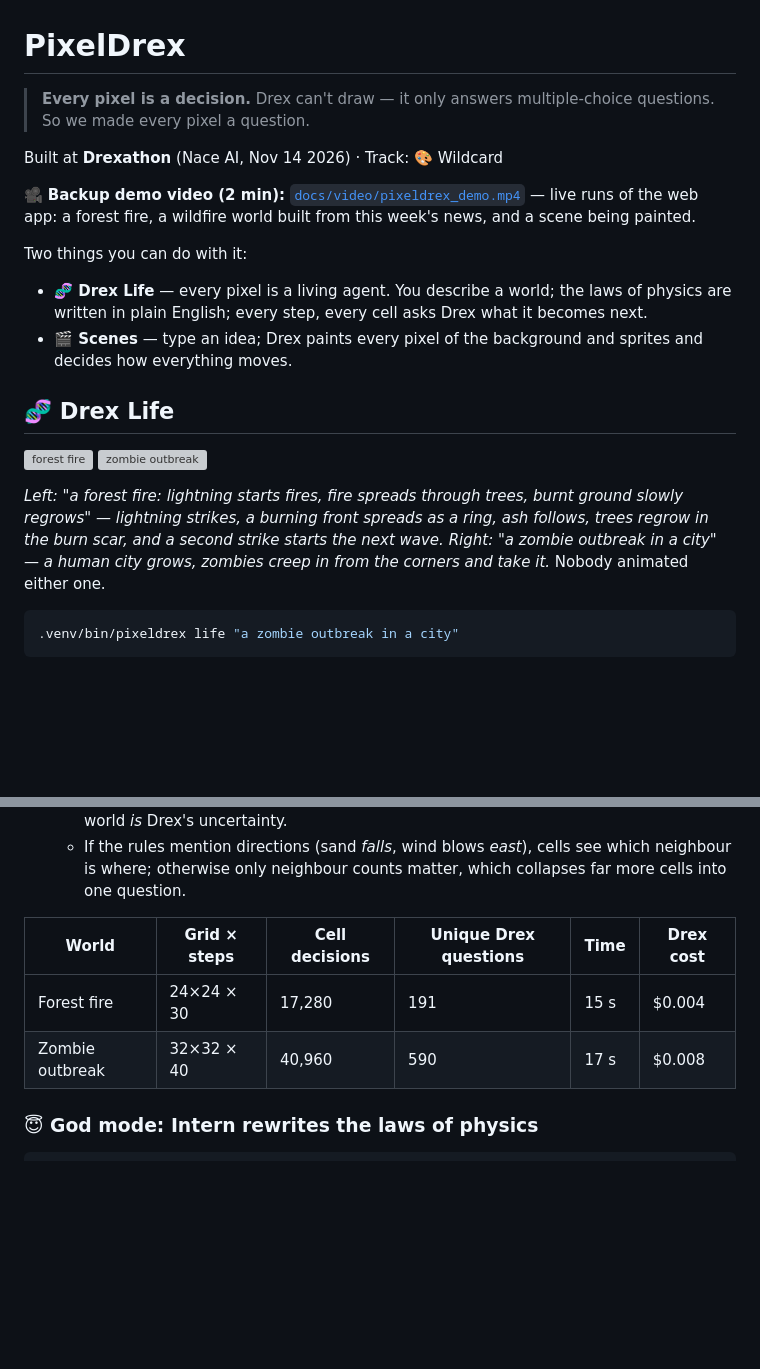
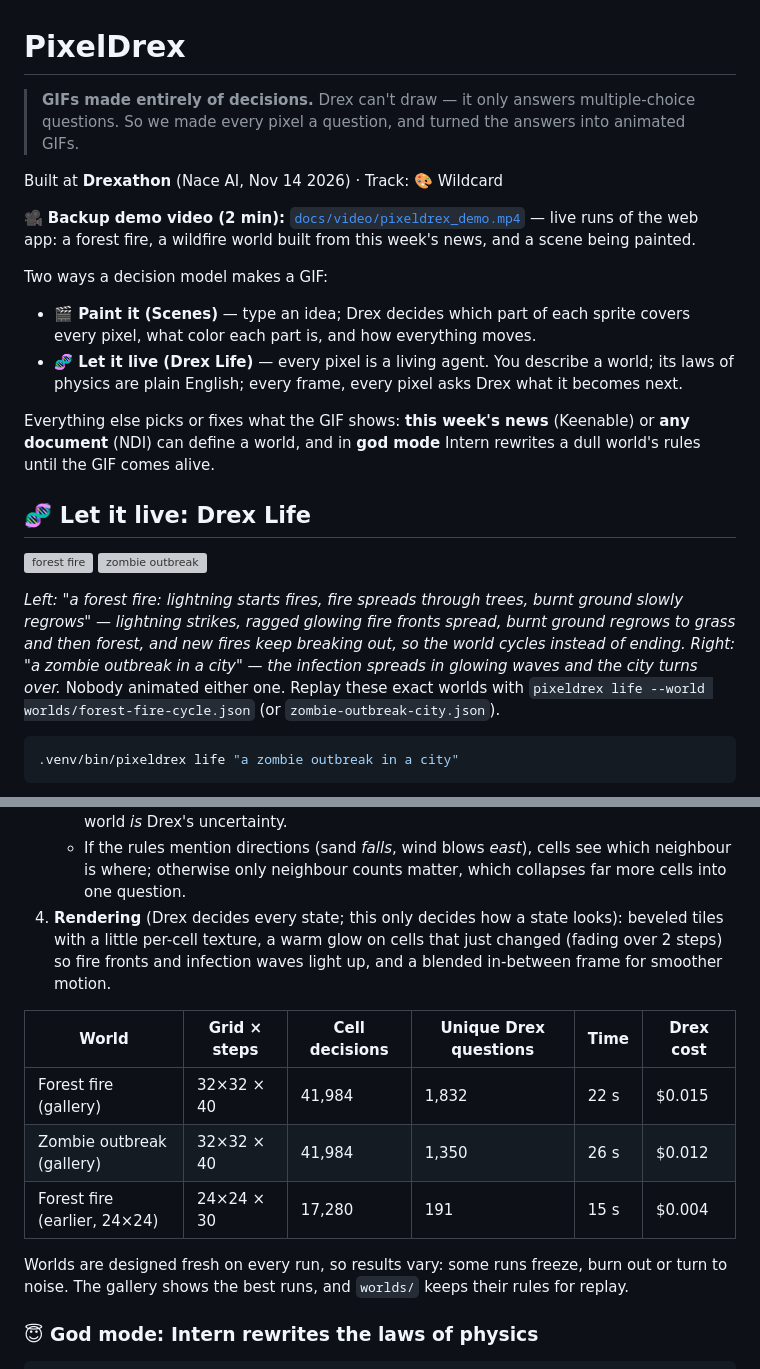
Before and after one commit to mauryantitans/PixelDrex, a Markdown page: README.md, 2 parts joined by grey strips. GitHub-like rendering; blank space fills up the shorter version; grey boxes are pictures that could not be loaded.

````diff
--- a/README.md
+++ b/README.md
@@ -1,24 +1,26 @@
 # PixelDrex
 
-> **Every pixel is a decision.** Drex can't draw — it only answers multiple-choice questions. So we made every pixel a question.
+> **GIFs made entirely of decisions.** Drex can't draw — it only answers multiple-choice questions. So we made every pixel a question, and turned the answers into animated GIFs.
 
 Built at **Drexathon** (Nace AI, Nov 14 2026) · Track: 🎨 Wildcard
 
 🎥 **Backup demo video (2 min):** [`docs/video/pixeldrex_demo.mp4`](docs/video/pixeldrex_demo.mp4) — live runs of the web app: a forest fire, a wildfire world built from this week's news, and a scene being painted.
 
-Two things you can do with it:
+Two ways a decision model makes a GIF:
 
-- **🧬 Drex Life** — every pixel is a living agent. You describe a world; the laws of physics are written in plain English; every step, every cell asks Drex what it becomes next.
-- **🎬 Scenes** — type an idea; Drex paints every pixel of the background and sprites and decides how everything moves.
+- **🎬 Paint it (Scenes)** — type an idea; Drex decides which part of each sprite covers every pixel, what color each part is, and how everything moves.
+- **🧬 Let it live (Drex Life)** — every pixel is a living agent. You describe a world; its laws of physics are plain English; every frame, every pixel asks Drex what it becomes next.
 
-## 🧬 Drex Life
+Everything else picks or fixes what the GIF shows: **this week's news** (Keenable) or **any document** (NDI) can define a world, and in **god mode** Intern rewrites a dull world's rules until the GIF comes alive.
+
+## 🧬 Let it live: Drex Life
 
 <p>
 <img src="docs/gallery/life_forest_fire.gif" width="240" alt="forest fire">
 <img src="docs/gallery/life_zombies.gif" width="240" alt="zombie outbreak">
 </p>
 
-*Left: "a forest fire: lightning starts fires, fire spreads through trees, burnt ground slowly regrows" — lightning strikes, a burning front spreads as a ring, ash follows, trees regrow in the burn scar, and a second strike starts the next wave. Right: "a zombie outbreak in a city" — a human city grows, zombies creep in from the corners and take it.* Nobody animated either one.
+*Left: "a forest fire: lightning starts fires, fire spreads through trees, burnt ground slowly regrows" — lightning strikes, ragged glowing fire fronts spread, burnt ground regrows to grass and then forest, and new fires keep breaking out, so the world cycles instead of ending. Right: "a zombie outbreak in a city" — the infection spreads in glowing waves and the city turns over.* Nobody animated either one. Replay these exact worlds with `pixeldrex life --world worlds/forest-fire-cycle.json` (or `zombie-outbreak-city.json`).
 
 ```bash
 .venv/bin/pixeldrex life "a zombie outbreak in a city"
@@ -30,11 +32,15 @@ Two things you can do with it:
    - **Cells in the same situation share one question**, and Drex's answers are **cached across steps** — the world learns its physics from Drex as it goes. The forest fire made **17,280 cell decisions from 191 unique questions** (15 s, $0.004); by the end, each step needed about one new question.
    - The next state is **sampled from Drex's calibrated probabilities**, so "lightning *rarely* strikes" and "ash *slowly* regrows" really are rare and slow. Randomness in the world *is* Drex's uncertainty.
    - If the rules mention directions (sand *falls*, wind blows *east*), cells see which neighbour is where; otherwise only neighbour counts matter, which collapses far more cells into one question.
+4. **Rendering** (Drex decides every state; this only decides how a state looks): beveled tiles with a little per-cell texture, a warm glow on cells that just changed (fading over 2 steps) so fire fronts and infection waves light up, and a blended in-between frame for smoother motion.
 
 | World | Grid × steps | Cell decisions | Unique Drex questions | Time | Drex cost |
 |---|---|---|---|---|---|
-| Forest fire | 24×24 × 30 | 17,280 | 191 | 15 s | $0.004 |
-| Zombie outbreak | 32×32 × 40 | 40,960 | 590 | 17 s | $0.008 |
+| Forest fire (gallery) | 32×32 × 40 | 41,984 | 1,832 | 22 s | $0.015 |
+| Zombie outbreak (gallery) | 32×32 × 40 | 41,984 | 1,350 | 26 s | $0.012 |
+| Forest fire (earlier, 24×24) | 24×24 × 30 | 17,280 | 191 | 15 s | $0.004 |
+
+Worlds are designed fresh on every run, so results vary: some runs freeze, burn out or turn to noise. The gallery shows the best runs, and `worlds/` keeps their rules for replay.
 
 ### 😇 God mode: Intern rewrites the laws of physics
 
````
Also changed, not shown: other parts of README.md (+15 -17 lines), docs/gallery/parts_vs_colors.png (added), docs/gallery/rocket.gif, docs/gallery/ufo.gif, 11 other files.
